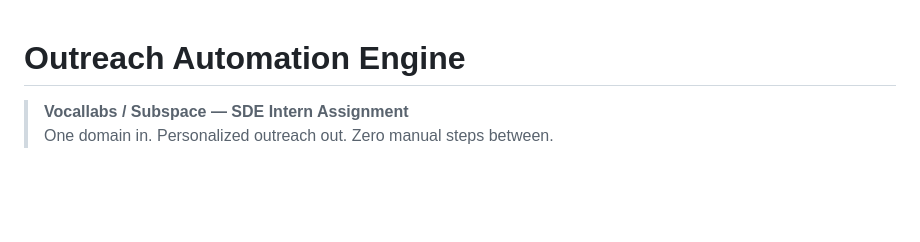
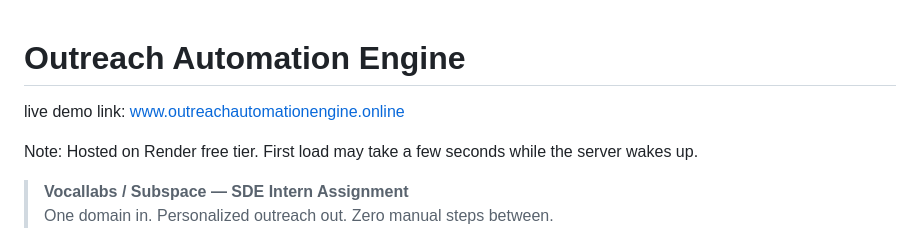
Before and after one commit to Mohammedsabeel063/outreach-automation-engine, a Markdown page: README.md, the part around the change. Rendered like a GitHub page; blank space fills up the shorter version.

Commit message:
Update README with demo link and server note
Added live demo link and note about server load time.

```diff
--- a/README.md
+++ b/README.md
@@ -1,4 +1,8 @@
 # Outreach Automation Engine
+
+live demo link: www.outreachautomationengine.online
+
+Note: Hosted on Render free tier. First load may take a few seconds while the server wakes up.
 
 > **Vocallabs / Subspace — SDE Intern Assignment**
 > One domain in. Personalized outreach out. Zero manual steps between.
```
